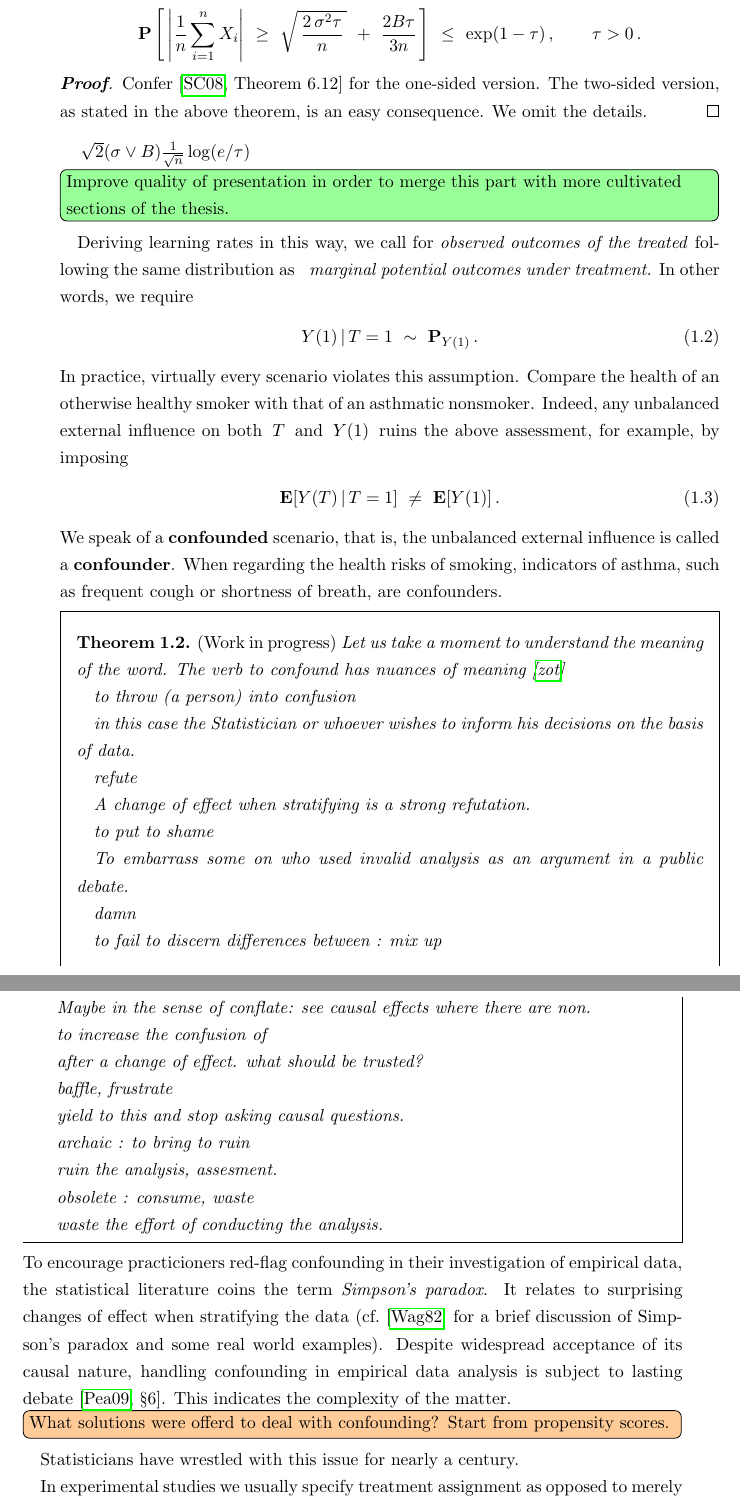
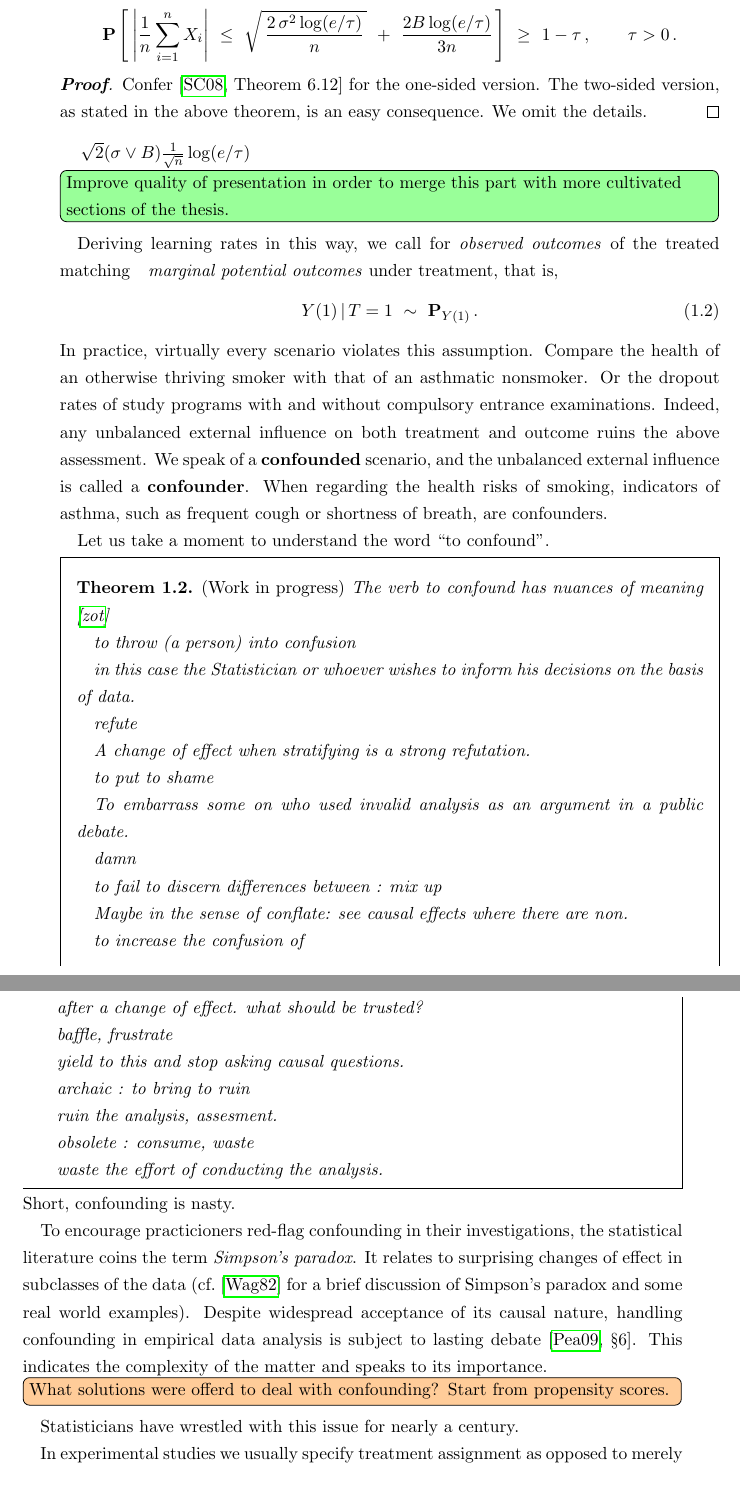
Before and after one commit to st151610/master_thesis, a LaTeX thesis (main.tex, which reads chapters/balancing_weights/double_robustness.tex): two parts of pages 8 and 9 of 52, joined at a grey line, cut so that both start at the same text. Compiled offline with pdfLaTeX.

Commit message:
changed wording

```diff
--- a/chapters/balancing_weights/double_robustness.tex
+++ b/chapters/balancing_weights/double_robustness.tex
@@ -106,23 +106,23 @@ Bienaymé's formula and Chebyshev's inequality, the statement is easy to prove~(
         X_i
       \right|
       \
-      \ge
+      \le
       \
       \sqrt{
         \,
-        \frac{2\,\sigma^2 \tau}{n}
+        \frac{2\,\sigma^2 \log (e/\tau)}{n}
         \,
       }
       \
       +
       \
-      \frac{2 B \tau}{3n}
+      \frac{2 B \log(e/\tau)}{3n}
       \,
     \right]
     \
-    \le
+    \ge
     \
-    \exp(1-\tau)
+    1-\tau
     \,
     ,
     \qquad
@@ -139,11 +139,10 @@ $
 \log(e/\tau)
 $
 \todo[color=green!40, inline]{Improve quality of presentation in order to merge this part with more cultivated sections of the thesis.}
-Deriving learning rates in this way, we call for \textit{observed outcomes of the treated}
-following the same distribution as
+Deriving learning rates in this way, we call for \textit{observed outcomes} of the treated
+matching
 ~\textit{
-marginal potential outcomes under treatment.}
-In other words, we require
+marginal potential outcomes} under treatment, that is,
 \begin{gather}
   Y(1)\,|\,T=1
   \
@@ -156,19 +155,17 @@ In other words, we require
   \,.
 \end{gather}
 In practice, virtually every scenario violates this assumption.
-Compare the health of an otherwise healthy smoker with that of an asthmatic nonsmoker.
-  Indeed, any unbalanced external influence on both $T$ and $Y(1)$ ruins the
-above assessment, for example, by imposing
-\begin{gather}
-  \E[Y(T)\,|\, T=1]\ \neq\  \E[Y(1)]
-  \,.
-\end{gather}
-We speak of a \textbf{confounded} scenario, that is, the unbalanced external influence is called a \textbf{confounder}.
+Compare the health of an otherwise thriving smoker with that of an asthmatic nonsmoker.
+Or the dropout rates of study programs with and without compulsory entrance examinations.
+  Indeed, any unbalanced external influence on both treatment and outcome ruins the
+above assessment.
+We speak of a \textbf{confounded} scenario, and the unbalanced external influence is called a \textbf{confounder}.
 When regarding the health risks of smoking, indicators of asthma, such as frequent cough or shortness of breath, are confounders.
+
+Let us take a moment to understand the word ‘‘to confound".
 
 \begin{ftheorem}
   \emph{(Work in progress)}
-Let us take a moment to understand the meaning of the word.
 The verb \textit{to confound} has nuances of meaning\cite{zotero-327}
 
 to throw (a person) into confusion
@@ -212,12 +209,14 @@ ruin the analysis, assesment.
 
 
 \end{ftheorem}
+Short, confounding is nasty.
+
 To encourage practicioners
-red-flag confounding in their investigation of empirical data, the statistical literature coins the term
-\textit{Simpson's paradox}. It relates to surprising changes of effect when stratifying the data~(cf.\cite{Wagner1982} for a brief discussion of Simpson's paradox and some real world examples).
+red-flag confounding in their investigations, the statistical literature coins the term
+\textit{Simpson's paradox}. It relates to surprising changes of effect in subclasses of the data~(cf.\cite{Wagner1982} for a brief discussion of Simpson's paradox and some real world examples).
 Despite widespread acceptance of its causal nature,
 handling confounding in empirical data analysis is subject to lasting debate~\cite[§6]{pearl2009causality}.
-This indicates the complexity of the matter.
+This indicates the complexity of the matter and speaks to its importance.
 
 \todo[color=orange!40,inline]{What solutions were offerd to deal with confounding? Start from propensity scores.}
 Statisticians have wrestled with this issue for nearly a century.
```
Also changed, not shown: main.pdf, 4 other files.
